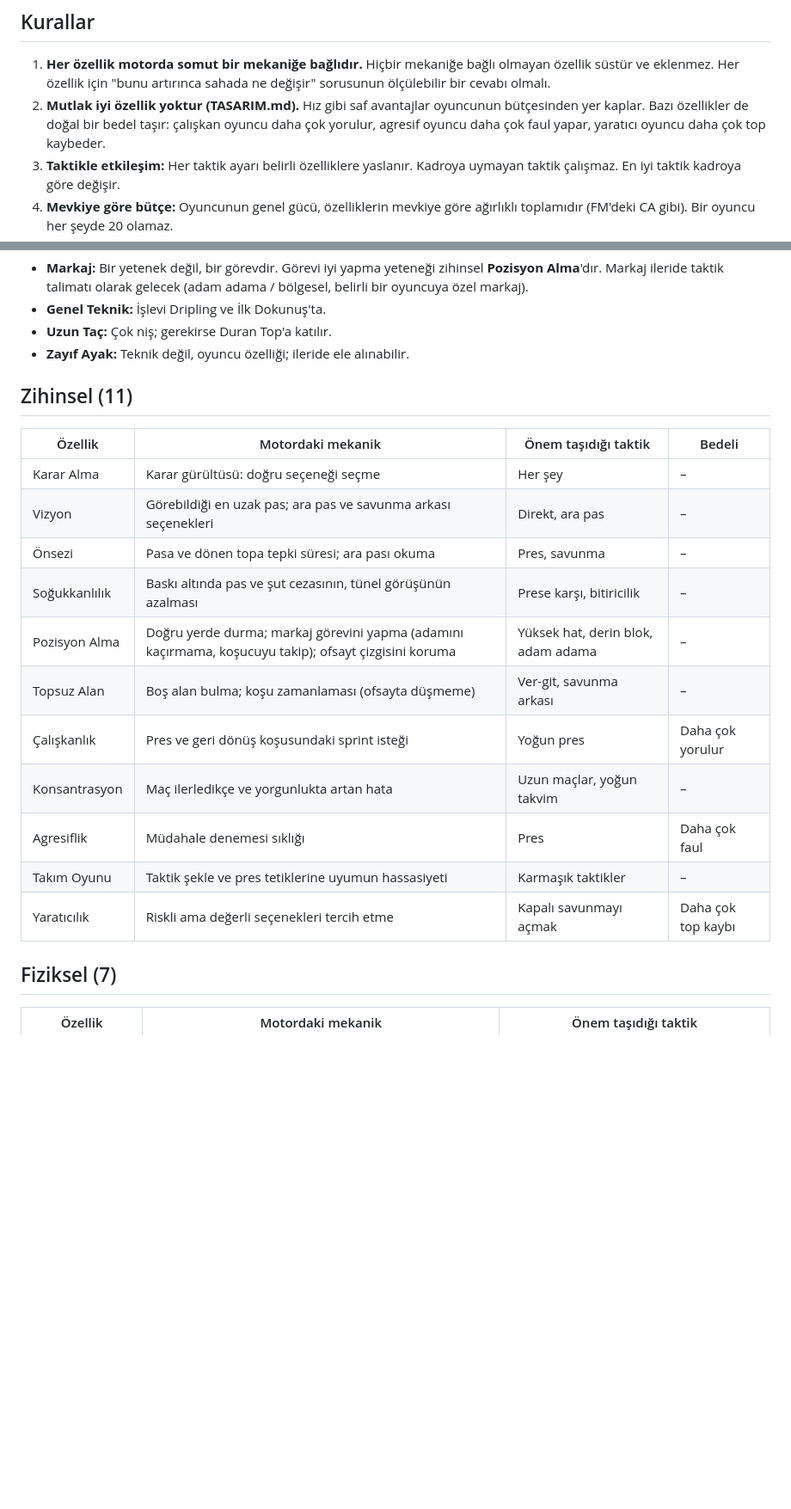
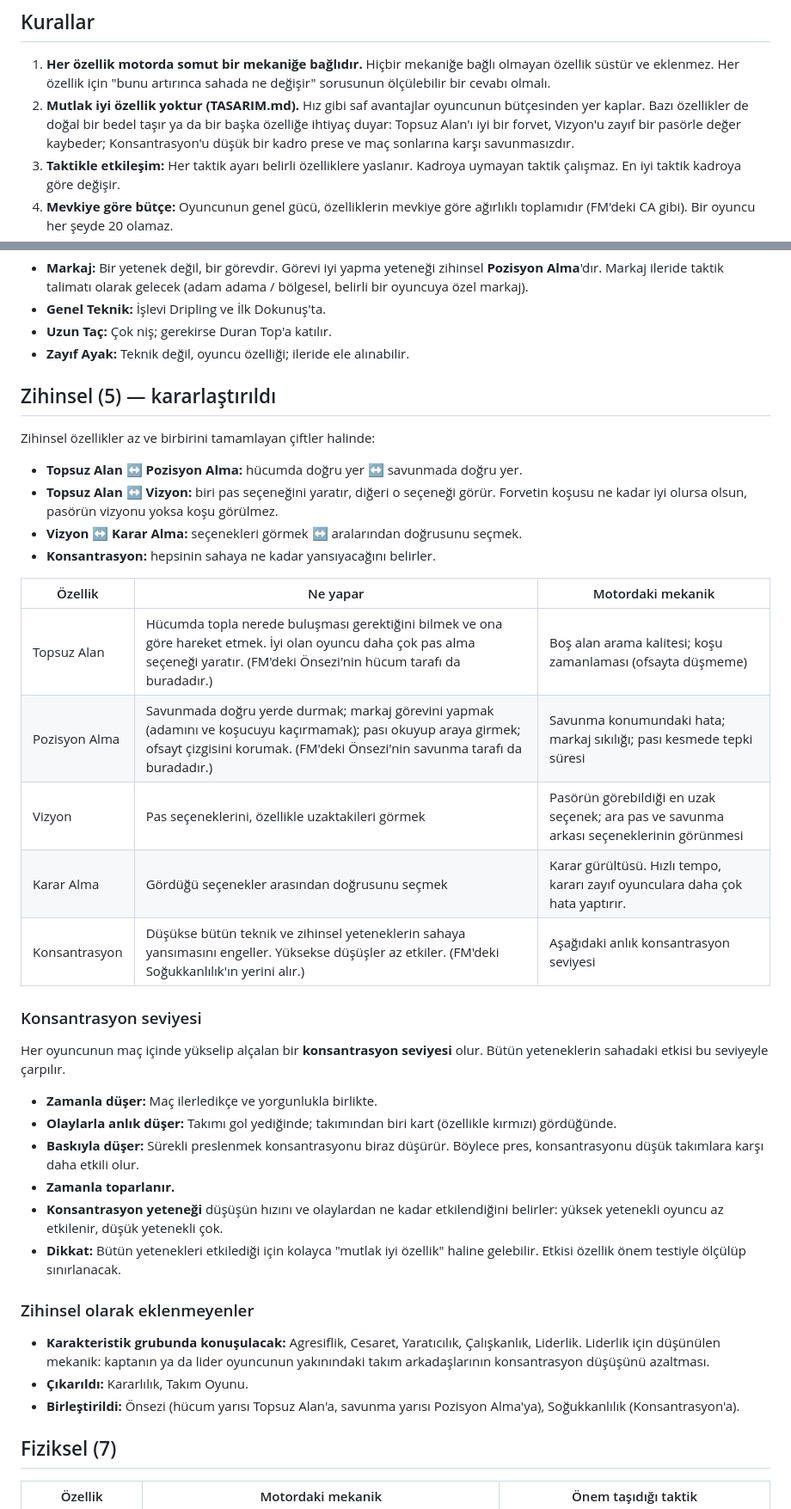
Before and after one commit to kayikyaki-coder/deneme-tahtas-, a Markdown page: kenar-cizgisi/OZELLIKLER.md, 2 parts joined by grey strips. Shown at 86% size. Drawn GitHub-style; blank space fills up the shorter version.

Commit message:
Zihinsel özellikler kararlaştırıldı: 5 özellik ve konsantrasyon seviyesi
Topsuz Alan, Pozisyon Alma, Vizyon, Karar Alma, Konsantrasyon.
Agresiflik, Cesaret, Yaratıcılık, Çalışkanlık, Liderlik karakteristik
grubunda konuşulacak.

Co-Authored-By: Claude Opus 5.5 <noreply@anthropic.com>
Claude-Session: https://claude.ai/code/session_01HSuhvfV3e4JKhDWhL7DwVC

```diff
--- a/kenar-cizgisi/OZELLIKLER.md
+++ b/kenar-cizgisi/OZELLIKLER.md
@@ -5,7 +5,7 @@ FM'e yakın, 1-20 ölçekli bir set. Karakteristik (kişilik ve oyuncu alışkan
 ## Kurallar
 
 1. **Her özellik motorda somut bir mekaniğe bağlıdır.** Hiçbir mekaniğe bağlı olmayan özellik süstür ve eklenmez. Her özellik için "bunu artırınca sahada ne değişir" sorusunun ölçülebilir bir cevabı olmalı.
-2. **Mutlak iyi özellik yoktur (TASARIM.md).** Hız gibi saf avantajlar oyuncunun bütçesinden yer kaplar. Bazı özellikler de doğal bir bedel taşır: çalışkan oyuncu daha çok yorulur, agresif oyuncu daha çok faul yapar, yaratıcı oyuncu daha çok top kaybeder.
+2. **Mutlak iyi özellik yoktur (TASARIM.md).** Hız gibi saf avantajlar oyuncunun bütçesinden yer kaplar. Bazı özellikler de doğal bir bedel taşır ya da bir başka özelliğe ihtiyaç duyar: Topsuz Alan'ı iyi bir forvet, Vizyon'u zayıf bir pasörle değer kaybeder; Konsantrasyon'u düşük bir kadro prese ve maç sonlarına karşı savunmasızdır.
 3. **Taktikle etkileşim:** Her taktik ayarı belirli özelliklere yaslanır. Kadroya uymayan taktik çalışmaz. En iyi taktik kadroya göre değişir.
 4. **Mevkiye göre bütçe:** Oyuncunun genel gücü, özelliklerin mevkiye göre ağırlıklı toplamıdır (FM'deki CA gibi). Bir oyuncu her şeyde 20 olamaz.
 5. **Ölçülerek dengelenir:** `saglik.js`'in benzeri bir "özellik önem testi" her özelliği 8'den 16'ya çıkarıp etkisini ölçer. Birkaç özellik oyunu domine ediyorsa (FM'de Hız ve Hızlanma gibi) ağırlıklar düzeltilir.
@@ -49,21 +49,38 @@ Bazı durumlarda iki yetenek birlikte çalışır: ana yetenek belirleyicidir, y
 - **Uzun Taç:** Çok niş; gerekirse Duran Top'a katılır.
 - **Zayıf Ayak:** Teknik değil, oyuncu özelliği; ileride ele alınabilir.
 
-## Zihinsel (11)
+## Zihinsel (5) — kararlaştırıldı
 
-| Özellik | Motordaki mekanik | Önem taşıdığı taktik | Bedeli |
-|---|---|---|---|
-| Karar Alma | Karar gürültüsü: doğru seçeneği seçme | Her şey | – |
-| Vizyon | Görebildiği en uzak pas; ara pas ve savunma arkası seçenekleri | Direkt, ara pas | – |
-| Önsezi | Pasa ve dönen topa tepki süresi; ara pası okuma | Pres, savunma | – |
-| Soğukkanlılık | Baskı altında pas ve şut cezasının, tünel görüşünün azalması | Prese karşı, bitiricilik | – |
-| Pozisyon Alma | Doğru yerde durma; markaj görevini yapma (adamını kaçırmama, koşucuyu takip); ofsayt çizgisini koruma | Yüksek hat, derin blok, adam adama | – |
-| Topsuz Alan | Boş alan bulma; koşu zamanlaması (ofsayta düşmeme) | Ver-git, savunma arkası | – |
-| Çalışkanlık | Pres ve geri dönüş koşusundaki sprint isteği | Yoğun pres | Daha çok yorulur |
-| Konsantrasyon | Maç ilerledikçe ve yorgunlukta artan hata | Uzun maçlar, yoğun takvim | – |
-| Agresiflik | Müdahale denemesi sıklığı | Pres | Daha çok faul |
-| Takım Oyunu | Taktik şekle ve pres tetiklerine uyumun hassasiyeti | Karmaşık taktikler | – |
-| Yaratıcılık | Riskli ama değerli seçenekleri tercih etme | Kapalı savunmayı açmak | Daha çok top kaybı |
+Zihinsel özellikler az ve birbirini tamamlayan çiftler halinde:
+- **Topsuz Alan ↔ Pozisyon Alma:** hücumda doğru yer ↔ savunmada doğru yer.
+- **Topsuz Alan ↔ Vizyon:** biri pas seçeneğini yaratır, diğeri o seçeneği görür. Forvetin koşusu ne kadar iyi olursa olsun, pasörün vizyonu yoksa koşu görülmez.
+- **Vizyon ↔ Karar Alma:** seçenekleri görmek ↔ aralarından doğrusunu seçmek.
+- **Konsantrasyon:** hepsinin sahaya ne kadar yansıyacağını belirler.
+
+| Özellik | Ne yapar | Motordaki mekanik |
+|---|---|---|
+| Topsuz Alan | Hücumda topla nerede buluşması gerektiğini bilmek ve ona göre hareket etmek. İyi olan oyuncu daha çok pas alma seçeneği yaratır. (FM'deki Önsezi'nin hücum tarafı da buradadır.) | Boş alan arama kalitesi; koşu zamanlaması (ofsayta düşmeme) |
+| Pozisyon Alma | Savunmada doğru yerde durmak; markaj görevini yapmak (adamını ve koşucuyu kaçırmamak); pası okuyup araya girmek; ofsayt çizgisini korumak. (FM'deki Önsezi'nin savunma tarafı da buradadır.) | Savunma konumundaki hata; markaj sıkılığı; pası kesmede tepki süresi |
+| Vizyon | Pas seçeneklerini, özellikle uzaktakileri görmek | Pasörün görebildiği en uzak seçenek; ara pas ve savunma arkası seçeneklerinin görünmesi |
+| Karar Alma | Gördüğü seçenekler arasından doğrusunu seçmek | Karar gürültüsü. Hızlı tempo, kararı zayıf oyunculara daha çok hata yaptırır. |
+| Konsantrasyon | Düşükse bütün teknik ve zihinsel yeteneklerin sahaya yansımasını engeller. Yüksekse düşüşler az etkiler. (FM'deki Soğukkanlılık'ın yerini alır.) | Aşağıdaki anlık konsantrasyon seviyesi |
+
+### Konsantrasyon seviyesi
+
+Her oyuncunun maç içinde yükselip alçalan bir **konsantrasyon seviyesi** olur. Bütün yeteneklerin sahadaki etkisi bu seviyeyle çarpılır.
+
+- **Zamanla düşer:** Maç ilerledikçe ve yorgunlukla birlikte.
+- **Olaylarla anlık düşer:** Takımı gol yediğinde; takımından biri kart (özellikle kırmızı) gördüğünde.
+- **Baskıyla düşer:** Sürekli preslenmek konsantrasyonu biraz düşürür. Böylece pres, konsantrasyonu düşük takımlara karşı daha etkili olur.
+- **Zamanla toparlanır.**
+- **Konsantrasyon yeteneği** düşüşün hızını ve olaylardan ne kadar etkilendiğini belirler: yüksek yetenekli oyuncu az etkilenir, düşük yetenekli çok.
+- **Dikkat:** Bütün yetenekleri etkilediği için kolayca "mutlak iyi özellik" haline gelebilir. Etkisi özellik önem testiyle ölçülüp sınırlanacak.
+
+### Zihinsel olarak eklenmeyenler
+
+- **Karakteristik grubunda konuşulacak:** Agresiflik, Cesaret, Yaratıcılık, Çalışkanlık, Liderlik. Liderlik için düşünülen mekanik: kaptanın ya da lider oyuncunun yakınındaki takım arkadaşlarının konsantrasyon düşüşünü azaltması.
+- **Çıkarıldı:** Kararlılık, Takım Oyunu.
+- **Birleştirildi:** Önsezi (hücum yarısı Topsuz Alan'a, savunma yarısı Pozisyon Alma'ya), Soğukkanlılık (Konsantrasyon'a).
 
 ## Fiziksel (7)
 
```
Also changed, not shown: other parts of kenar-cizgisi/OZELLIKLER.md (+5 -5 lines).
